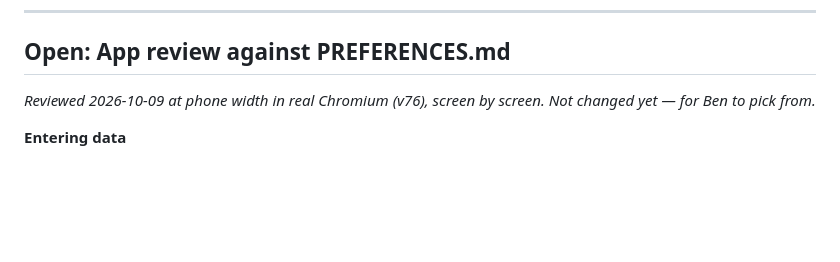
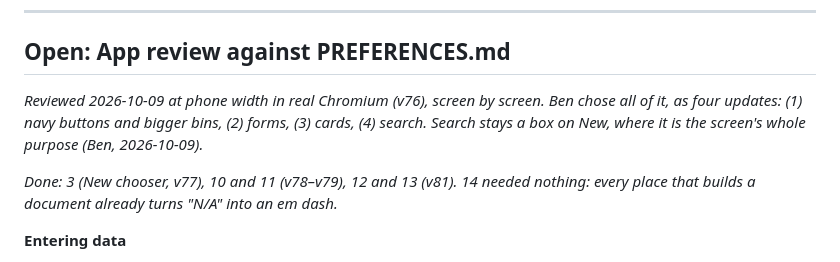
Before and after one commit to benjaminkeithrose-svg/CRM, a Markdown page: IDEAS.md, the part around the change. Drawn GitHub-style; blank space fills up the shorter version.

Commit message:
IDEAS: record which review items are done and the order chosen
Co-Authored-By: Claude Opus 5.5 <noreply@anthropic.com>
Claude-Session: https://claude.ai/code/session_01W6sM4CSk3dEVRw3BuXAq6c

```diff
--- a/IDEAS.md
+++ b/IDEAS.md
@@ -410,7 +410,9 @@ sync work.
 ---
 
 ## Open: App review against PREFERENCES.md
-*Reviewed 2026-10-09 at phone width in real Chromium (v76), screen by screen. Not changed yet — for Ben to pick from.*
+*Reviewed 2026-10-09 at phone width in real Chromium (v76), screen by screen. Ben chose all of it, as four updates: (1) navy buttons and bigger bins, (2) forms, (3) cards, (4) search. Search stays a box on New, where it is the screen's whole purpose (Ben, 2026-10-09).*
+
+*Done: 3 (New chooser, v77), 10 and 11 (v78–v79), 12 and 13 (v81). 14 needed nothing: every place that builds a document already turns "N/A" into an em dash.*
 
 **Entering data**
 1. **Main action at the bottom.** Belt, note, project and fault forms put **Done** at the very end of the form (the belt form is about 2,700px tall), under everything. Preference: the main action at the top.
```
